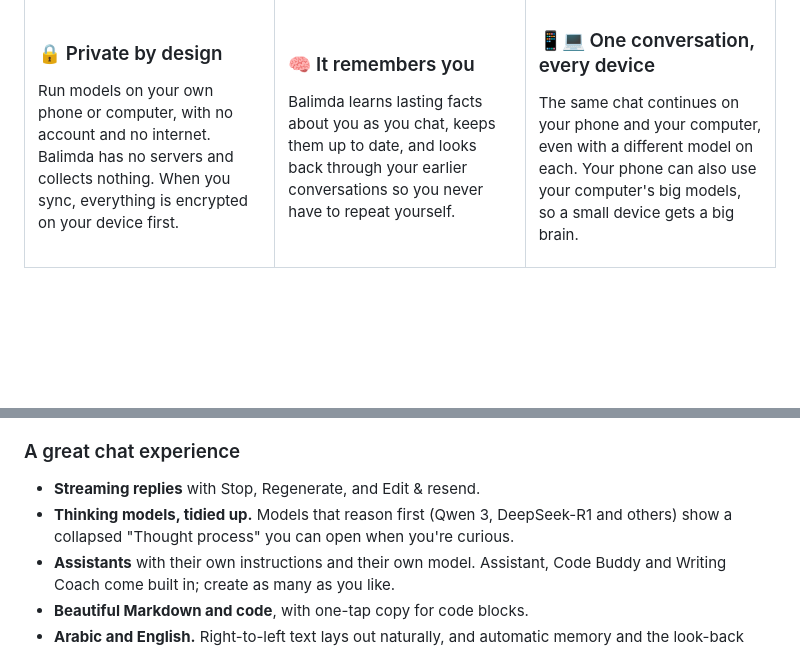
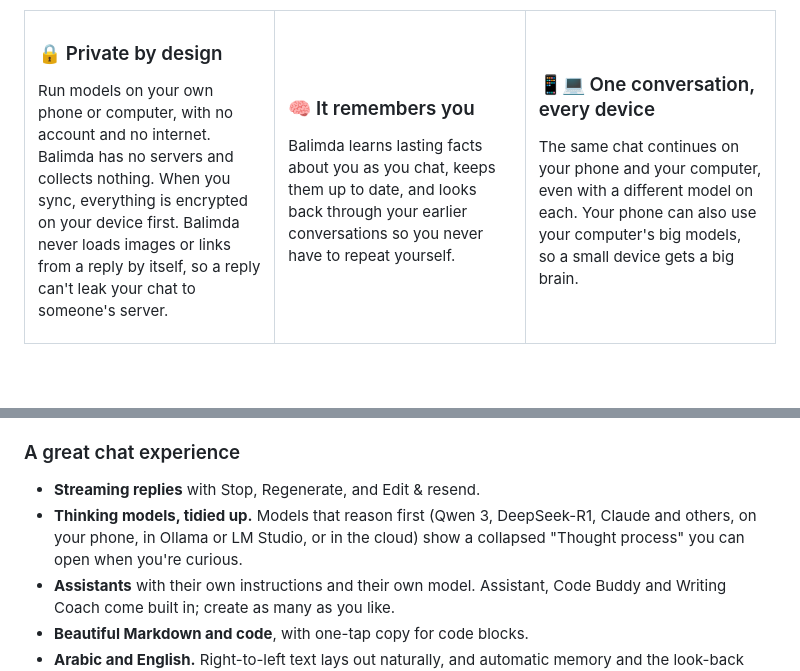
Before and after one commit to bandar9994/balimda, a Markdown page: README.md, 2 parts joined by grey strips. GitHub-like rendering; blank space fills up the shorter version.

Commit message:
README: thinking shown for Claude and LM Studio too; replies never load images by themselves

```diff
--- a/README.md
+++ b/README.md
@@ -73,7 +73,7 @@ Most AI apps send everything you type to someone else's servers, forget you the
 <td width="33%" valign="top">
 
 ### 🔒 Private by design
-Run models on your own phone or computer, with no account and no internet. Balimda has no servers and collects nothing. When you sync, everything is encrypted on your device first.
+Run models on your own phone or computer, with no account and no internet. Balimda has no servers and collects nothing. When you sync, everything is encrypted on your device first. Balimda never loads images or links from a reply by itself, so a reply can't leak your chat to someone's server.
 
 </td>
 <td width="33%" valign="top">
@@ -127,7 +127,7 @@ The same chat continues on your phone and your computer, even with a different m
 ### A great chat experience
 
 - **Streaming replies** with Stop, Regenerate, and Edit & resend.
-- **Thinking models, tidied up.** Models that reason first (Qwen 3, DeepSeek-R1 and others) show a collapsed "Thought process" you can open when you're curious.
+- **Thinking models, tidied up.** Models that reason first (Qwen 3, DeepSeek-R1, Claude and others, on your phone, in Ollama or LM Studio, or in the cloud) show a collapsed "Thought process" you can open when you're curious.
 - **Assistants** with their own instructions and their own model. Assistant, Code Buddy and Writing Coach come built in; create as many as you like.
 - **Beautiful Markdown and code**, with one-tap copy for code blocks.
 - **Arabic and English.** Right-to-left text lays out naturally, and automatic memory and the look-back through earlier chats understand Arabic.
```
